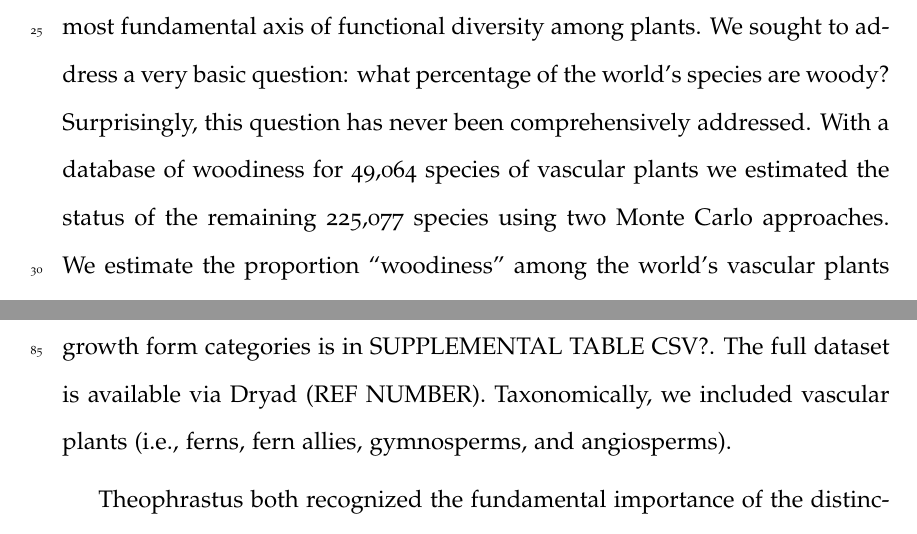
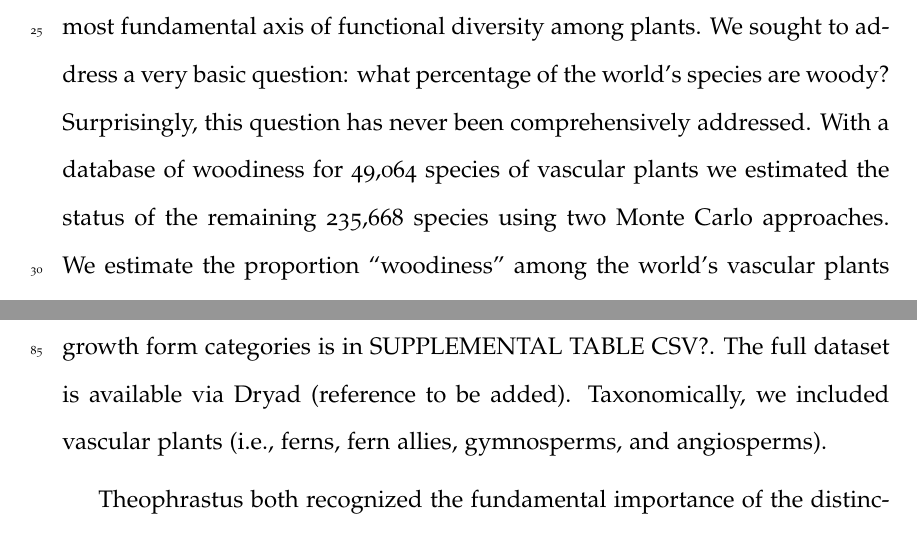
Before and after one commit to richfitz/wood, a LaTeX paper (doc/wood-ms.tex): two parts of pages 2 and 5 of 23, joined at a grey line, cut so that both start at the same text. Compiled offline with pdfLaTeX.

Commit message:
Minor comments or responses to comments.

```diff
--- a/doc/wood-ms.tex
+++ b/doc/wood-ms.tex
@@ -30,7 +30,7 @@ $^7$Department of Biology, University of Missouri, St. Louis, MO 63166, U.S.A.\\
 $^8$ Forest, Rangeland, and Fire Sciences Department and Stillinger Herbarium, College of Natural Resources, University of Idaho, Moscow, ID 83844, U.S.A.\\
 $^9$ Department of Systems Ecology, VU University, 1081 HV Amsterdam, The Netherlands
 }
-\runninghead{The percentage of woody species}
+\runninghead{How much of the world is woody?}
 
 \begin{document}
 \mstitlepage
@@ -54,8 +54,9 @@ $^9$ Department of Systems Ecology, VU University, 1081 HV Amsterdam, The Nether
   Surprisingly, this question has never been comprehensively
   addressed.  With a database of woodiness for 49,064 species
   of vascular plants we estimated the status of the remaining
-  %is this number correct?  I thought it should add up to ~290,000
-  225,077 species using two Monte Carlo approaches.  We estimate the
+  % RGF: Number was incorrect: now should add up to 284,732
+  % (284732 - 49064 == 235668)
+  235,668 species using two Monte Carlo approaches.  We estimate the
   proportion ``woodiness'' among the world's vascular plants to be
   between 45\% and 48\%.  We also sought to determine whether a consensus
   answer to our question existed among botanists --- even if not
@@ -154,5 +151,3 @@ We used a recently assembled database with growth-form data for
 % sum(!is.na(dat$woodiness))
 %
 % RGF: Will -- can you please fill something in here:
-The core of the data is a growth form dataset from Kew Botanic Gardens (REF?) with major additions from \citep{Molesheihgt} and  \cite{apweb}.    This dataset takes a ``functional'' view of woodiness, which is defined as the presence of a prominent, perennial, above-ground stem.  In addition to species producing true wood (i.e., consisting of secondary xylem), this definition includes palms, tree ferns, and bamboo as woody.  The complete implementation of the ``woody'' definition and its mapping to the Kew growth form categories is in SUPPLEMENTAL TABLE CSV?.  The full dataset is %% will be
- available via Dryad (REF NUMBER).  Taxonomically, we included vascular plants (i.e., ferns, fern allies, gymnosperms, and angiosperms).
@@ -159,9 +161,9 @@ The core of the data is a growth form dataset from Kew Botanic Gardens (REF?) wi
+definition and its mapping to the Kew growth form categories is in
+SUPPLEMENTAL TABLE CSV?.  The full dataset is %% will be
+available via Dryad (reference to be added).  Taxonomically, we
+included vascular plants (i.e., ferns, fern allies, gymnosperms, and
+angiosperms).
 
-% RGF: Based on the previous sentence(s), this might move elsewhere or
-% change.
-% WKC: I deleted it for now...and re-wrote the above paragraph
-
-%
 Theophrastus both recognized the fundamental importance of the
 distinction between woody and herbaceous plants, and that this
 distinction is in some cases difficult to make.  There are a number of
```
Also changed, not shown: doc/wood-ms.tex (27 more changed lines).
